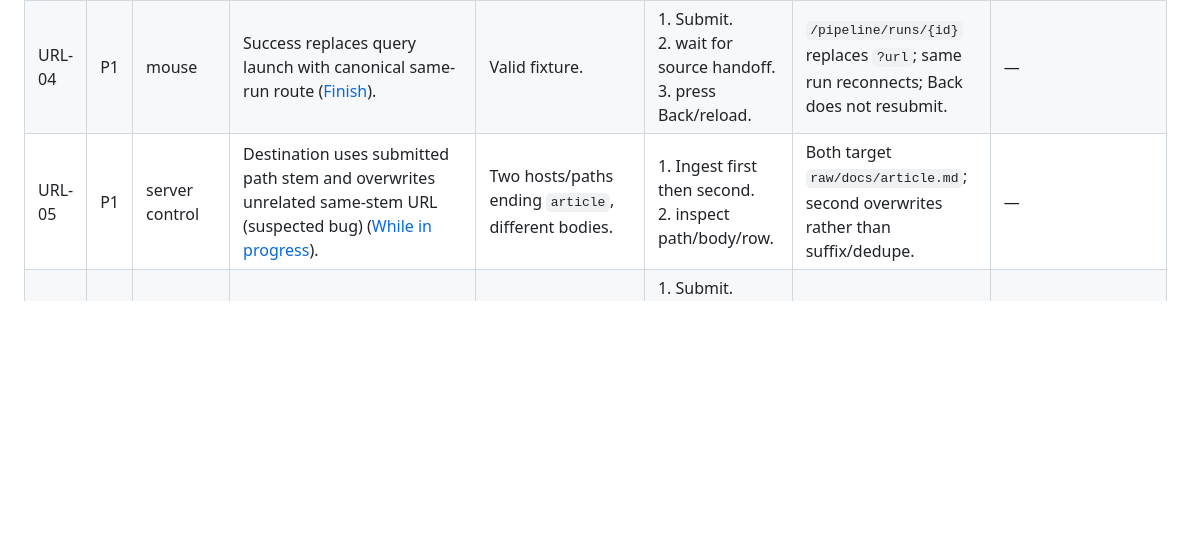
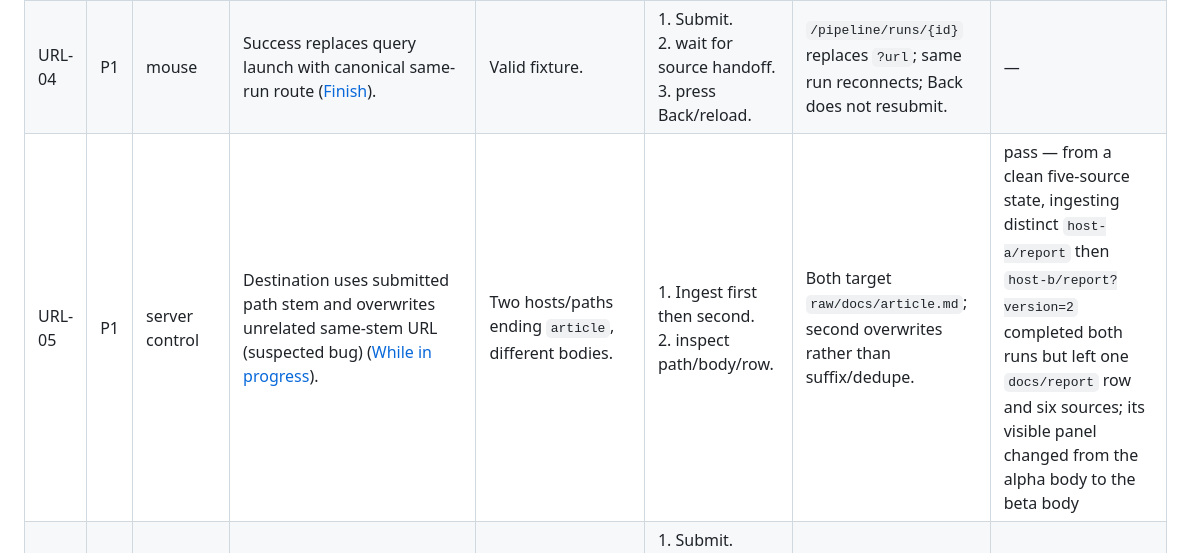
Before and after one commit to kijanac/great-minds, a Markdown page: verification/sources-and-library.md, the part around the change. Rendered like a GitHub page; blank space fills up the shorter version.

```diff
--- a/verification/sources-and-library.md
+++ b/verification/sources-and-library.md
@@ -35,7 +35,7 @@ Not checkable by hand:
 | URL-02 | P1 | server control | Missing lowercase scheme gets HTTPS; public redirect/content/timeout/cap rules apply ([Begin](../sources/add-a-url.md#begin)). | Fixture endpoints. | 1. Submit no-scheme HTML, plain, private redirect, PDF, timeout, >25 MiB. | HTML/plain accepted; others fail per rules; uppercase scheme behavior recorded. | — |
 | URL-03 | P1 | server control | Durable URL run exists while initiating tab only shows skeleton/no id/cancel ([While in progress](../sources/add-a-url.md#while-in-progress)). | Delay fixture 10 s. | 1. Submit.<br>2. inspect initiating tab and DB/second tab before response. | Skeleton only in initiator; durable run/source_ingest started elsewhere. | — |
 | URL-04 | P1 | mouse | Success replaces query launch with canonical same-run route ([Finish](../sources/add-a-url.md#finish)). | Valid fixture. | 1. Submit.<br>2. wait for source handoff.<br>3. press Back/reload. | `/pipeline/runs/{id}` replaces `?url`; same run reconnects; Back does not resubmit. | — |
-| URL-05 | P1 | server control | Destination uses submitted path stem and overwrites unrelated same-stem URL (suspected bug) ([While in progress](../sources/add-a-url.md#while-in-progress)). | Two hosts/paths ending `article`, different bodies. | 1. Ingest first then second.<br>2. inspect path/body/row. | Both target `raw/docs/article.md`; second overwrites rather than suffix/dedupe. | — |
+| URL-05 | P1 | server control | Destination uses submitted path stem and overwrites unrelated same-stem URL (suspected bug) ([While in progress](../sources/add-a-url.md#while-in-progress)). | Two hosts/paths ending `article`, different bodies. | 1. Ingest first then second.<br>2. inspect path/body/row. | Both target `raw/docs/article.md`; second overwrites rather than suffix/dedupe. | pass — from a clean five-source state, ingesting distinct `host-a/report` then `host-b/report?version=2` completed both runs but left one `docs/report` row and six sources; its visible panel changed from the alpha body to the beta body |
 | URL-06 | P1 | server control | Reload unresolved `?url` starts a second run/fetch (suspected bug) ([Finish](../sources/add-a-url.md#finish)). | Delayed fixture with request counter. | 1. Submit.<br>2. reload skeleton before response.<br>3. inspect requests/runs. | Two fetches/new ids can exist for one destination. | — |
 | URL-07 | P1 | server control | Failure creates durable failed run but launch lacks id; **retry** compiles instead of refetching (suspected bug) ([Finish](../sources/add-a-url.md#finish)). | Fixture 500. | 1. Submit.<br>2. inspect DB/UI.<br>3. click Retry and watch fixture. | Failed URL run exists; resolver error shown; Retry starts manual compile with no second URL request. | — |
 | URL-08 | P1 | second member | Viewer can directly ingest URL source/start run (suspected authorization bug) ([Open questions](../sources/add-a-url.md#open-questions-and-verification)). | Viewer in A; fixture valid. | 1. Call route/use exposed navigation.<br>2. inspect shared source/run. | Mutation succeeds despite owner-only visible control. | pass — viewer Home exposed no ingest control, but direct `/pipeline?url=…` created `raw/docs/report.md` and a completed URL run |
```
Also changed, not shown: bug-triage.md (+2 -1 lines), verification/README.md (+1 -1 lines).
